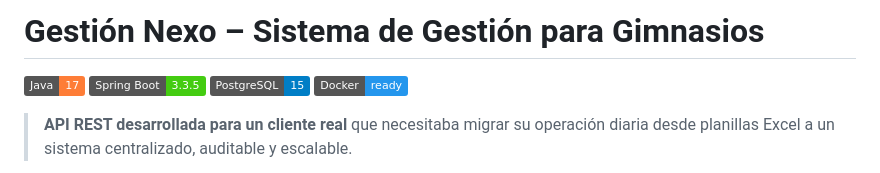
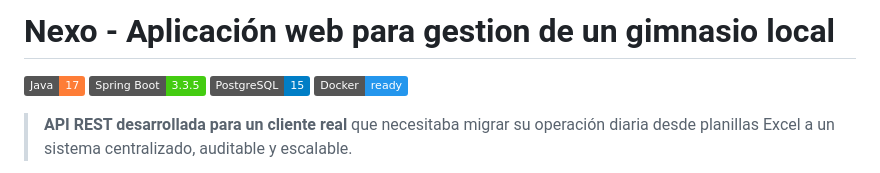
Before and after one commit to matucalv0/gestion-nexo-gimnasio, a Markdown page: README.md, the part around the change. Drawn GitHub-style; badges without logos.

Commit message:
Update project title in README.md

```diff
--- a/README.md
+++ b/README.md
@@ -1,4 +1,4 @@
-# Gestión Nexo – Sistema de Gestión para Gimnasios
+# Nexo - Aplicación web para gestion de un gimnasio local
 
 ![Java](https://img.shields.io/badge/Java-17-orange?logo=openjdk)
 ![Spring Boot](https://img.shields.io/badge/Spring%20Boot-3.3.5-brightgreen?logo=springboot)
```
